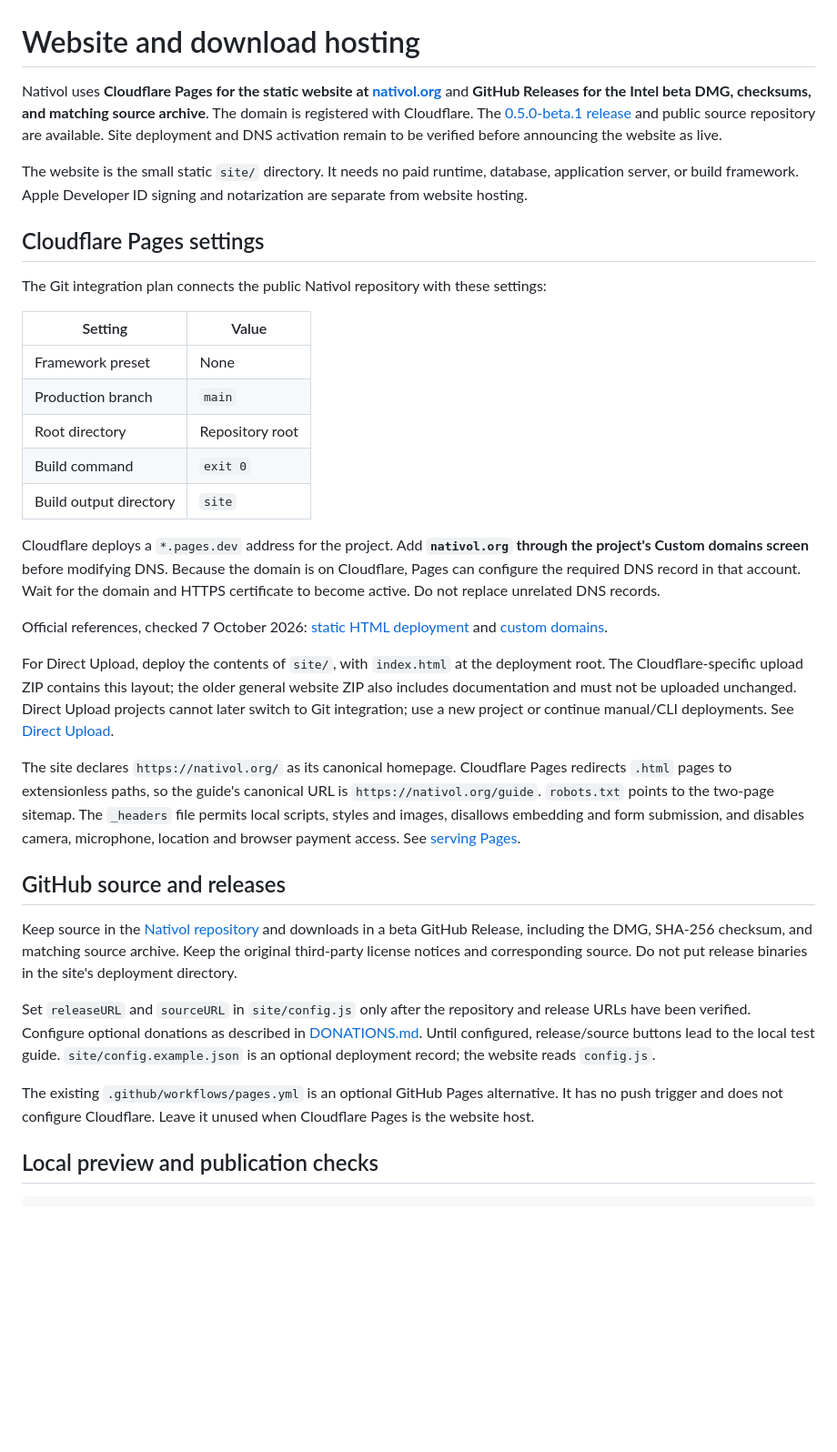
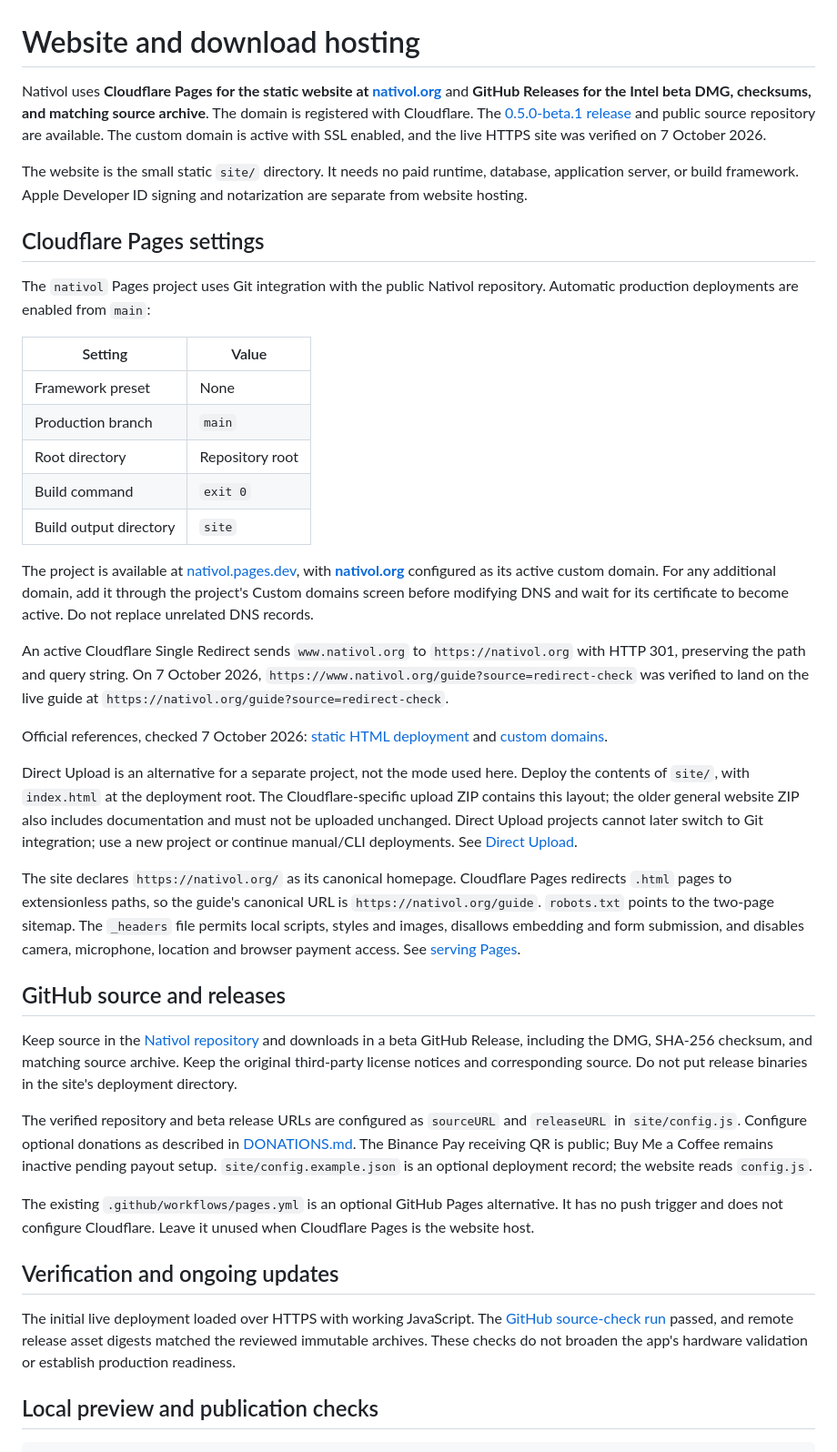
Before and after one commit to jimmychaula-max/Nativol, a Markdown page: docs/HOSTING.md, the part around the change. Shown at 91% size. Rendered like a GitHub page; blank space fills up the shorter version.

```diff
--- a/docs/HOSTING.md
+++ b/docs/HOSTING.md
@@ -1,12 +1,12 @@
 # Website and download hosting
 
-Nativol uses **Cloudflare Pages for the static website at [nativol.org](https://nativol.org)** and **GitHub Releases for the Intel beta DMG, checksums, and matching source archive**. The domain is registered with Cloudflare. The [0.5.0-beta.1 release](https://github.com/jimmychaula-max/Nativol/releases/tag/v0.5.0-beta.1) and public source repository are available. Site deployment and DNS activation remain to be verified before announcing the website as live.
+Nativol uses **Cloudflare Pages for the static website at [nativol.org](https://nativol.org)** and **GitHub Releases for the Intel beta DMG, checksums, and matching source archive**. The domain is registered with Cloudflare. The [0.5.0-beta.1 release](https://github.com/jimmychaula-max/Nativol/releases/tag/v0.5.0-beta.1) and public source repository are available. The custom domain is active with SSL enabled, and the live HTTPS site was verified on 7 October 2026.
 
 The website is the small static `site/` directory. It needs no paid runtime, database, application server, or build framework. Apple Developer ID signing and notarization are separate from website hosting.
 
 ## Cloudflare Pages settings
 
-The Git integration plan connects the public Nativol repository with these settings:
+The `nativol` Pages project uses Git integration with the public Nativol repository. Automatic production deployments are enabled from `main`:
 
 | Setting | Value |
 |---|---|
@@ -16,11 +16,13 @@ The Git integration plan connects the public Nativol repository with these setti
 | Build command | `exit 0` |
 | Build output directory | `site` |
 
-Cloudflare deploys a `*.pages.dev` address for the project. Add **`nativol.org` through the project's Custom domains screen** before modifying DNS. Because the domain is on Cloudflare, Pages can configure the required DNS record in that account. Wait for the domain and HTTPS certificate to become active. Do not replace unrelated DNS records.
+The project is available at [nativol.pages.dev](https://nativol.pages.dev), with **[nativol.org](https://nativol.org)** configured as its active custom domain. For any additional domain, add it through the project's Custom domains screen before modifying DNS and wait for its certificate to become active. Do not replace unrelated DNS records.
+
+An active Cloudflare Single Redirect sends `www.nativol.org` to `https://nativol.org` with HTTP 301, preserving the path and query string. On 7 October 2026, `https://www.nativol.org/guide?source=redirect-check` was verified to land on the live guide at `https://nativol.org/guide?source=redirect-check`.
 
 Official references, checked 7 October 2026: [static HTML deployment](https://developers.cloudflare.com/pages/framework-guides/deploy-anything/) and [custom domains](https://developers.cloudflare.com/pages/configuration/custom-domains/).
 
-For Direct Upload, deploy the contents of `site/`, with `index.html` at the deployment root. The Cloudflare-specific upload ZIP contains this layout; the older general website ZIP also includes documentation and must not be uploaded unchanged. Direct Upload projects cannot later switch to Git integration; use a new project or continue manual/CLI deployments. See [Direct Upload](https://developers.cloudflare.com/pages/get-started/direct-upload/).
+Direct Upload is an alternative for a separate project, not the mode used here. Deploy the contents of `site/`, with `index.html` at the deployment root. The Cloudflare-specific upload ZIP contains this layout; the older general website ZIP also includes documentation and must not be uploaded unchanged. Direct Upload projects cannot later switch to Git integration; use a new project or continue manual/CLI deployments. See [Direct Upload](https://developers.cloudflare.com/pages/get-started/direct-upload/).
 
 The site declares `https://nativol.org/` as its canonical homepage. Cloudflare Pages redirects `.html` pages to extensionless paths, so the guide's canonical URL is `https://nativol.org/guide`. `robots.txt` points to the two-page sitemap. The `_headers` file permits local scripts, styles and images, disallows embedding and form submission, and disables camera, microphone, location and browser payment access. See [serving Pages](https://developers.cloudflare.com/pages/configuration/serving-pages/).
 
@@ -28,9 +30,13 @@ The site declares `https://nativol.org/` as its canonical homepage. Cloudflare P
 
 Keep source in the [Nativol repository](https://github.com/jimmychaula-max/Nativol) and downloads in a beta GitHub Release, including the DMG, SHA-256 checksum, and matching source archive. Keep the original third-party license notices and corresponding source. Do not put release binaries in the site's deployment directory.
 
-Set `releaseURL` and `sourceURL` in `site/config.js` only after the repository and release URLs have been verified. Configure optional donations as described in [DONATIONS.md](DONATIONS.md). Until configured, release/source buttons lead to the local test guide. `site/config.example.json` is an optional deployment record; the website reads `config.js`.
+The verified repository and beta release URLs are configured as `sourceURL` and `releaseURL` in `site/config.js`. Configure optional donations as described in [DONATIONS.md](DONATIONS.md). The Binance Pay receiving QR is public; Buy Me a Coffee remains inactive pending payout setup. `site/config.example.json` is an optional deployment record; the website reads `config.js`.
 
 The existing `.github/workflows/pages.yml` is an optional GitHub Pages alternative. It has no push trigger and does not configure Cloudflare. Leave it unused when Cloudflare Pages is the website host.
+
+## Verification and ongoing updates
+
+The initial live deployment loaded over HTTPS with working JavaScript. The [GitHub source-check run](https://github.com/jimmychaula-max/Nativol/actions/runs/37619896956) passed, and remote release asset digests matched the reviewed immutable archives. These checks do not broaden the app's hardware validation or establish production readiness.
 
 ## Local preview and publication checks
 
```
Also changed, not shown: README.md (+1 -1 lines), docs/DONATIONS.md (+9 -5 lines).
